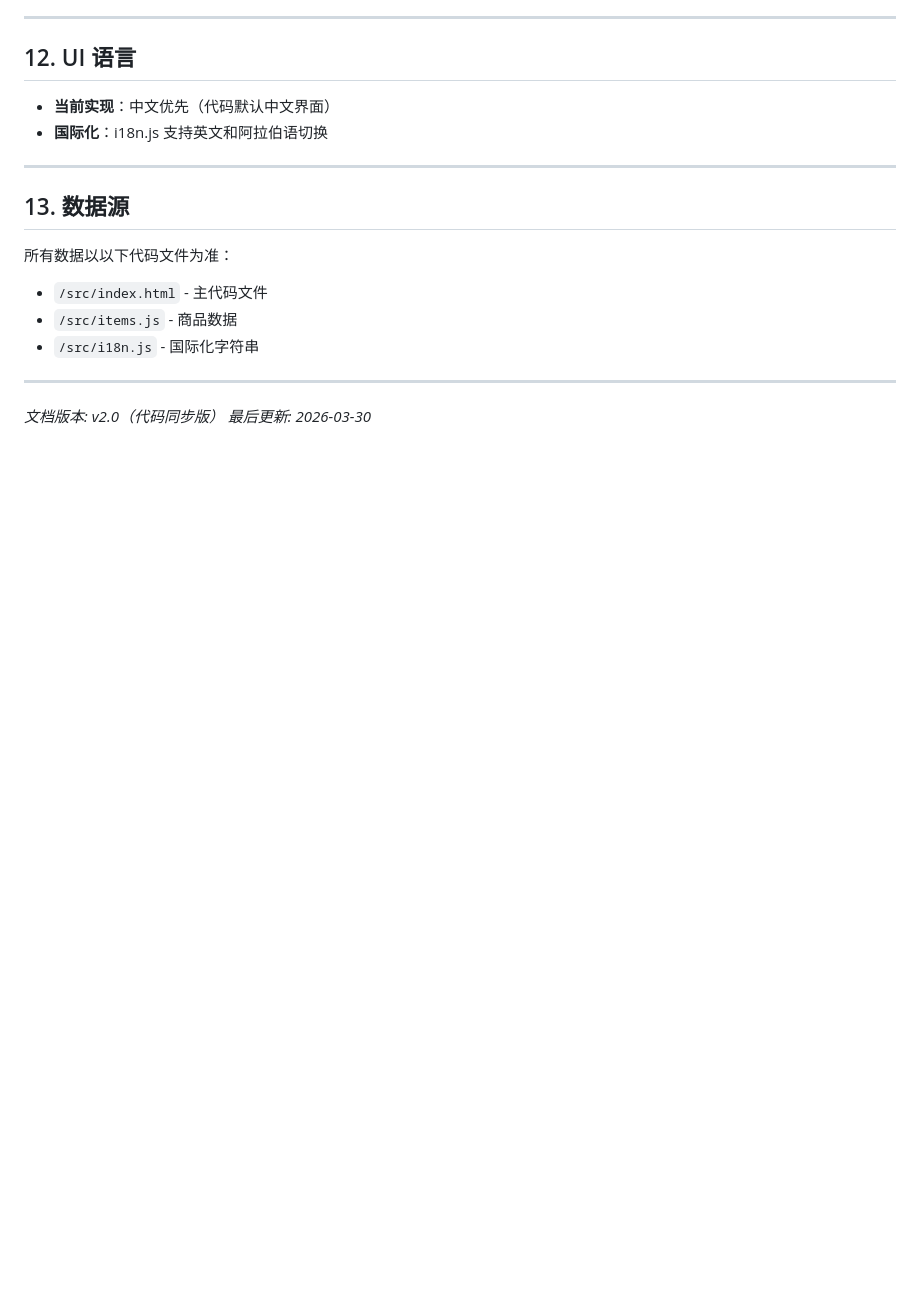
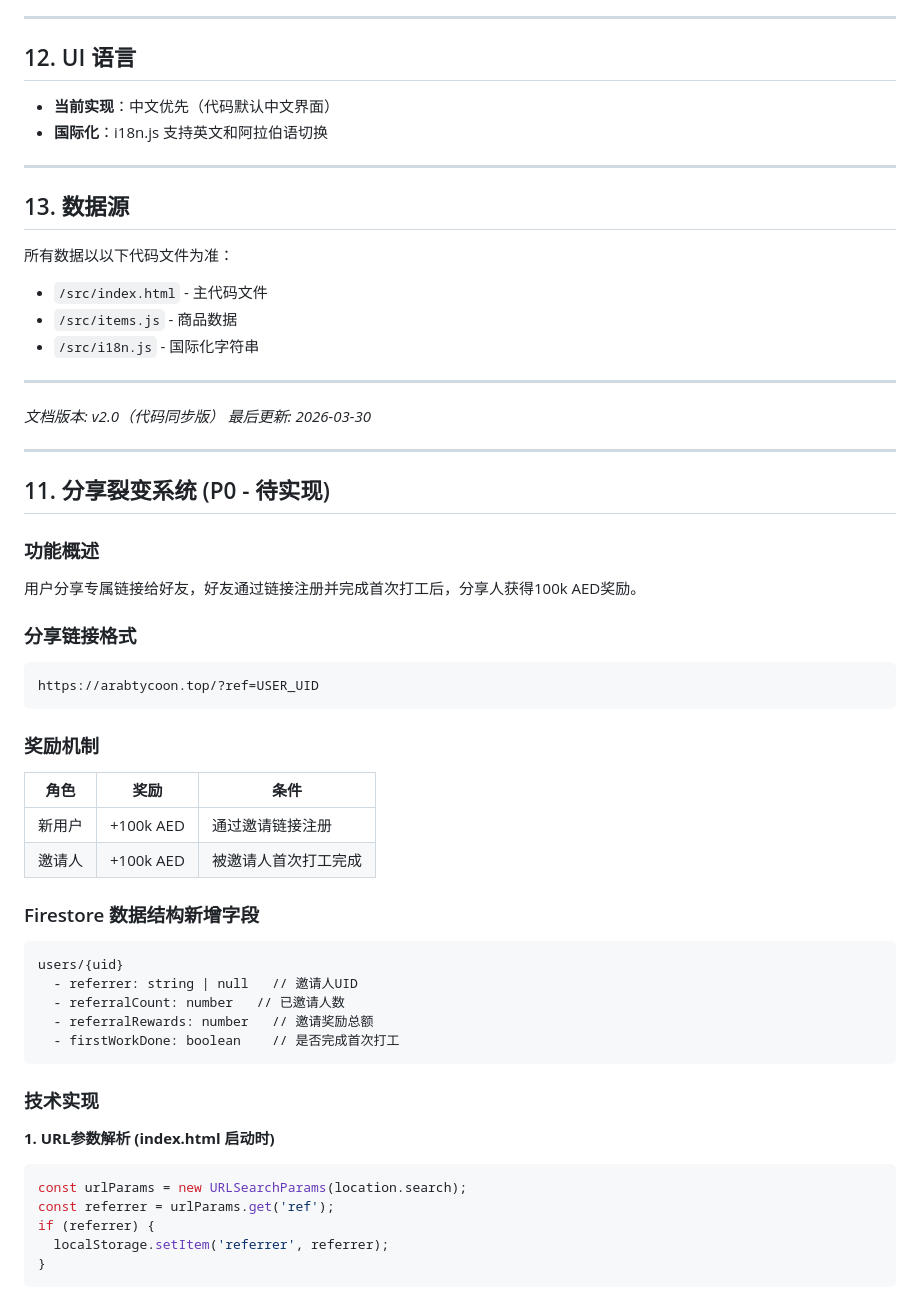
Before and after one commit to Cyril0404/arab-tycoon-simulator, a Markdown page: DEV_MANUAL.md, the part around one of its changes. Rendered like a GitHub page; blank space fills up the shorter version.

````diff
--- a/DEV_MANUAL.md
+++ b/DEV_MANUAL.md
@@ -256,3 +256,42 @@
 
 *文档版本: v2.0（代码同步版）*
 *最后更新: 2026-03-30*
+
+---
+
+## 11. 分享裂变系统 (P0 - 待实现)
+
+### 功能概述
+用户分享专属链接给好友，好友通过链接注册并完成首次打工后，分享人获得100k AED奖励。
+
+### 分享链接格式
+```
+https://arabtycoon.top/?ref=USER_UID
+```
+
+### 奖励机制
+| 角色 | 奖励 | 条件 |
+|------|------|------|
+| 新用户 | +100k AED | 通过邀请链接注册 |
+| 邀请人 | +100k AED | 被邀请人首次打工完成 |
+
+### Firestore 数据结构新增字段
+```
+users/{uid}
+  - referrer: string | null   // 邀请人UID
+  - referralCount: number   // 已邀请人数
+  - referralRewards: number   // 邀请奖励总额
+  - firstWorkDone: boolean    // 是否完成首次打工
+```
+
+### 技术实现
+
+**1. URL参数解析 (index.html 启动时)**
+```javascript
+const urlParams = new URLSearchParams(location.search);
+const referrer = urlParams.get('ref');
+if (referrer) {
+  localStorage.setItem('referrer', referrer);
+}
+```
+
````
Also changed, not shown: other parts of DEV_MANUAL.md (+130 -0 lines).
